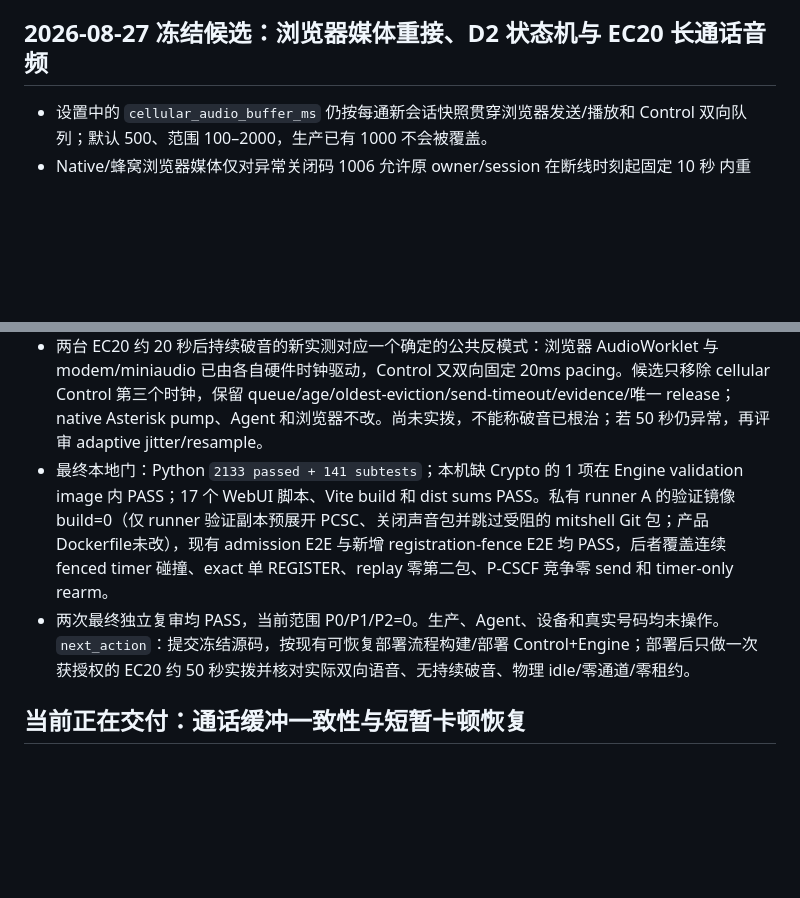
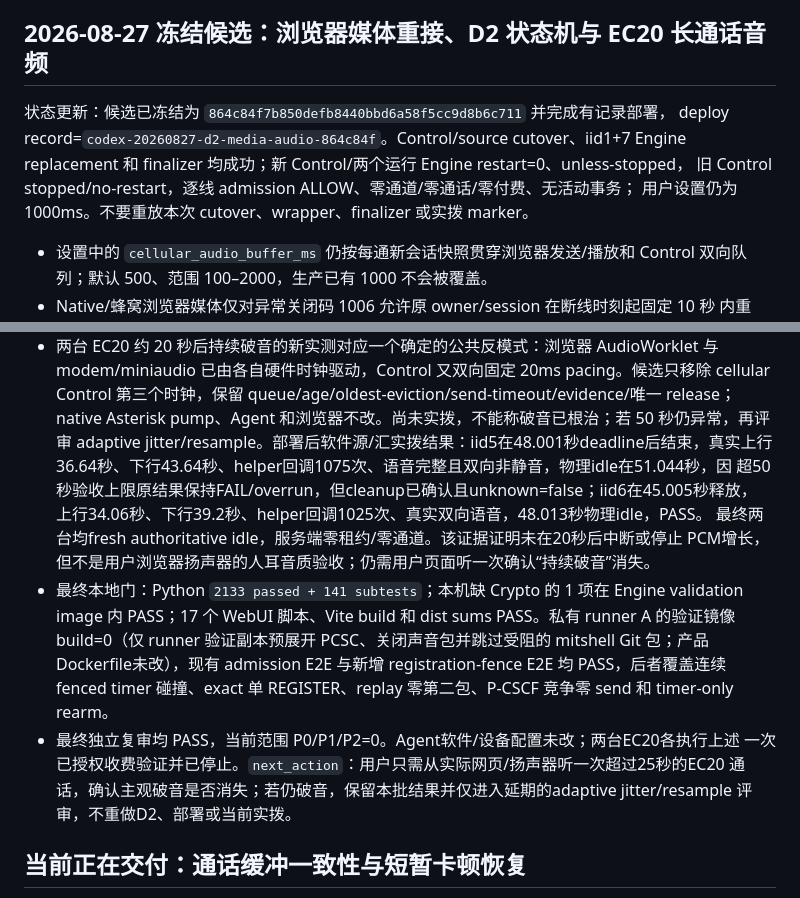
Before and after one commit to lovitus/mdd-sim-gateway, a Markdown page: TODO_CURRENT_RECOVERY.md, 2 parts joined by grey strips. Rendered like a GitHub page; blank space fills up the shorter version.

Commit message:
docs: record D2 media deployment validation

```diff
--- a/TODO_CURRENT_RECOVERY.md
+++ b/TODO_CURRENT_RECOVERY.md
@@ -4,6 +4,12 @@
 不要把 Registered、能力旗标、模拟 PASS 或镜像哈希当成通话健康；也不要重放已完成部署。
 
 ## 2026-08-27 冻结候选：浏览器媒体重接、D2 状态机与 EC20 长通话音频
+
+状态更新：候选已冻结为 `864c84f7b850defb8440bbd6a58f5cc9d8b6c711` 并完成有记录部署，
+deploy record=`codex-20260827-d2-media-audio-864c84f`。Control/source cutover、iid1+7
+Engine replacement 和 finalizer 均成功；新 Control/两个运行 Engine restart=0、unless-stopped，
+旧 Control stopped/no-restart，逐线 admission ALLOW、零通道/零通话/零付费、无活动事务；
+用户设置仍为1000ms。不要重放本次 cutover、wrapper、finalizer 或实拨 marker。
 
 - 设置中的 `cellular_audio_buffer_ms` 仍按每通新会话快照贯穿浏览器发送/播放和 Control
   双向队列；默认 500、范围 100–2000，生产已有 1000 不会被覆盖。
@@ -20,15 +26,21 @@
   modem/miniaudio 已由各自硬件时钟驱动，Control 又双向固定 20ms pacing。候选只移除 cellular
   Control 第三个时钟，保留 queue/age/oldest-eviction/send-timeout/evidence/唯一 release；native
   Asterisk pump、Agent 和浏览器不改。尚未实拨，不能称破音已根治；若 50 秒仍异常，再评审
-  adaptive jitter/resample。
+  adaptive jitter/resample。部署后软件源/汇实拨结果：iid5在48.001秒deadline后结束，真实上行
+  36.64秒、下行43.64秒、helper回调1075次、语音完整且双向非静音，物理idle在51.044秒，因
+  超50秒验收上限原结果保持FAIL/overrun，但cleanup已确认且unknown=false；iid6在45.005秒释放，
+  上行34.06秒、下行39.2秒、helper回调1025次、真实双向语音，48.013秒物理idle，PASS。
+  最终两台均fresh authoritative idle，服务端零租约/零通道。该证据证明未在20秒后中断或停止
+  PCM增长，但不是用户浏览器扬声器的人耳音质验收；仍需用户页面听一次确认“持续破音”消失。
 - 最终本地门：Python `2133 passed + 141 subtests`；本机缺 Crypto 的 1 项在 Engine validation
   image 内 PASS；17 个 WebUI 脚本、Vite build 和 dist sums PASS。私有 runner A 的验证镜像
   build=0（仅 runner 验证副本预展开 PCSC、关闭声音包并跳过受阻的 mitshell Git 包；产品
   Dockerfile未改），现有 admission E2E 与新增 registration-fence E2E 均 PASS，后者覆盖连续
   fenced timer 碰撞、exact 单 REGISTER、replay 零第二包、P-CSCF 竞争零 send 和 timer-only rearm。
-- 两次最终独立复审均 PASS，当前范围 P0/P1/P2=0。生产、Agent、设备和真实号码均未操作。
-  `next_action`：提交冻结源码，按现有可恢复部署流程构建/部署 Control+Engine；部署后只做一次
-  获授权的 EC20 约 50 秒实拨并核对实际双向语音、无持续破音、物理 idle/零通道/零租约。
+- 最终独立复审均 PASS，当前范围 P0/P1/P2=0。Agent软件/设备配置未改；两台EC20各执行上述
+  一次已授权收费验证并已停止。`next_action`：用户只需从实际网页/扬声器听一次超过25秒的EC20
+  通话，确认主观破音是否消失；若仍破音，保留本批结果并仅进入延期的adaptive jitter/resample
+  评审，不重做D2、部署或当前实拨。
 
 ## 当前正在交付：通话缓冲一致性与短暂卡顿恢复
 
```
